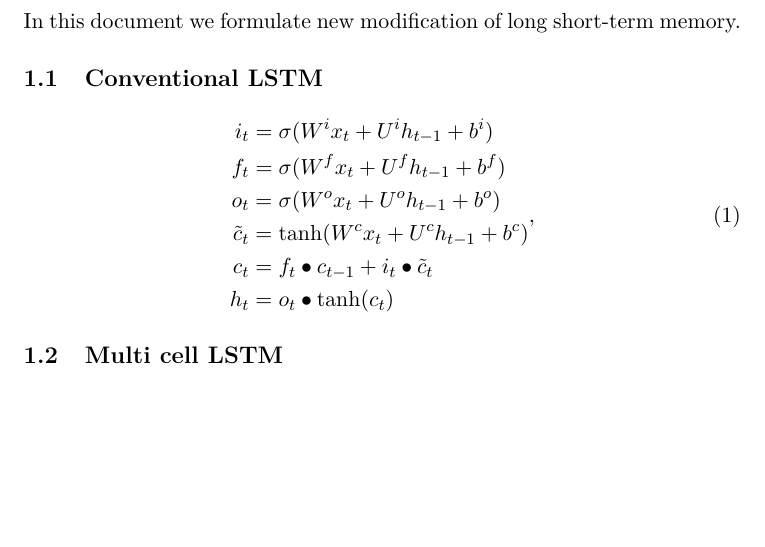
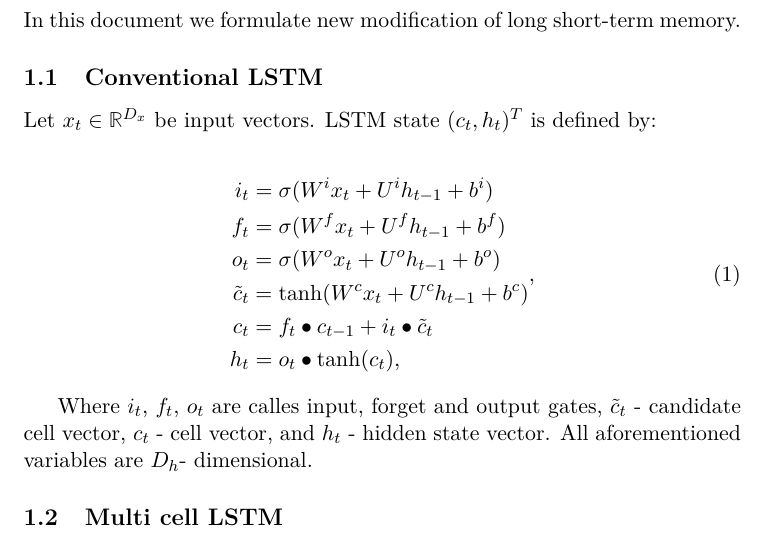
Before and after one commit to povidanius/multi_cell_lstm, a LaTeX document (multi_cell_lstm.tex): part of the page before the commit and part of page 1 of 2 after it, cut so that both start at the same text, the shorter picture padded with empty space. Compiled offline with pdfLaTeX.

Commit message:
Description updates.

```diff
--- a/multi_cell_lstm.tex
+++ b/multi_cell_lstm.tex
@@ -129,6 +126,8 @@
 In this document we formulate new modification of long short-term memory.
 
 \subsection{Conventional LSTM}
+Let $x_{t} \in \mathbb{R}^{D_{x}}$ be input vectors. LSTM state $(c_{t}, h_{t})^{T}$ is defined by:
+
 \begin{align}
 \begin{split}
 \label{LSTM}
@@ -137,9 +136,11 @@ f_{t} &=\sigma(W^{f}x_{t} + U^{f}h_{t-1} + b^{f})\\
 o_{t} &=\sigma(W^{o}x_{t} + U^{o}h_{t-1} + b^{o})\\
 \tilde{c}_{t} &= \tanh(W^{c}x_{t} + U^{c}h_{t-1} + b^{c})\\
 c_{t} &=f_{t} \bullet c_{t-1} + i_{t} \bullet \tilde{c}_{t}\\
-h_{t} &=o_{t} \bullet \tanh(c_{t})\qedhere
+h_{t} &=o_{t} \bullet \tanh(c_{t}), \qedhere
 \end{split},
 \end{align}
+
+Where $i_{t}$, $f_{t}$, $o_{t}$ are calles input, forget and output gates, $\tilde{c}_{t}$ - candidate cell vector, $c_{t}$ - cell vector, and $h_{t}$ - hidden state vector. All aforementioned variables are $D_{h}$- dimensional.
 
 \subsection{Multi cell LSTM}
 
```
Also changed, not shown: multi_cell_lstm.pdf, multi_cell_lstm.tex (5 more changed lines).
